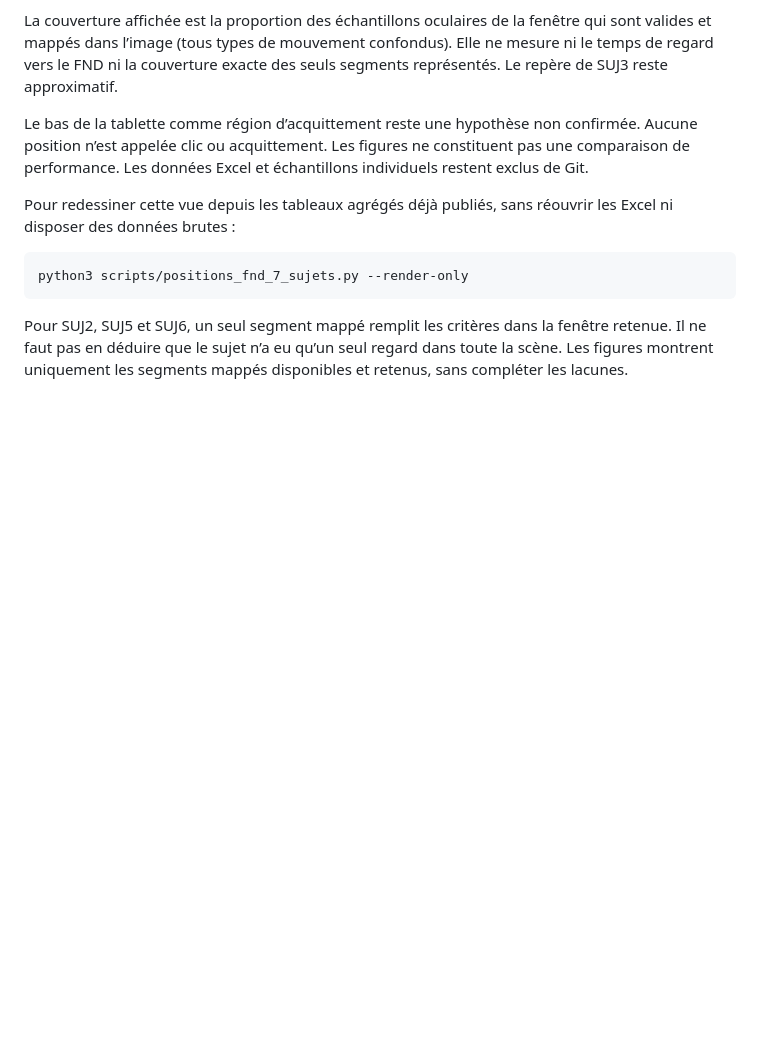
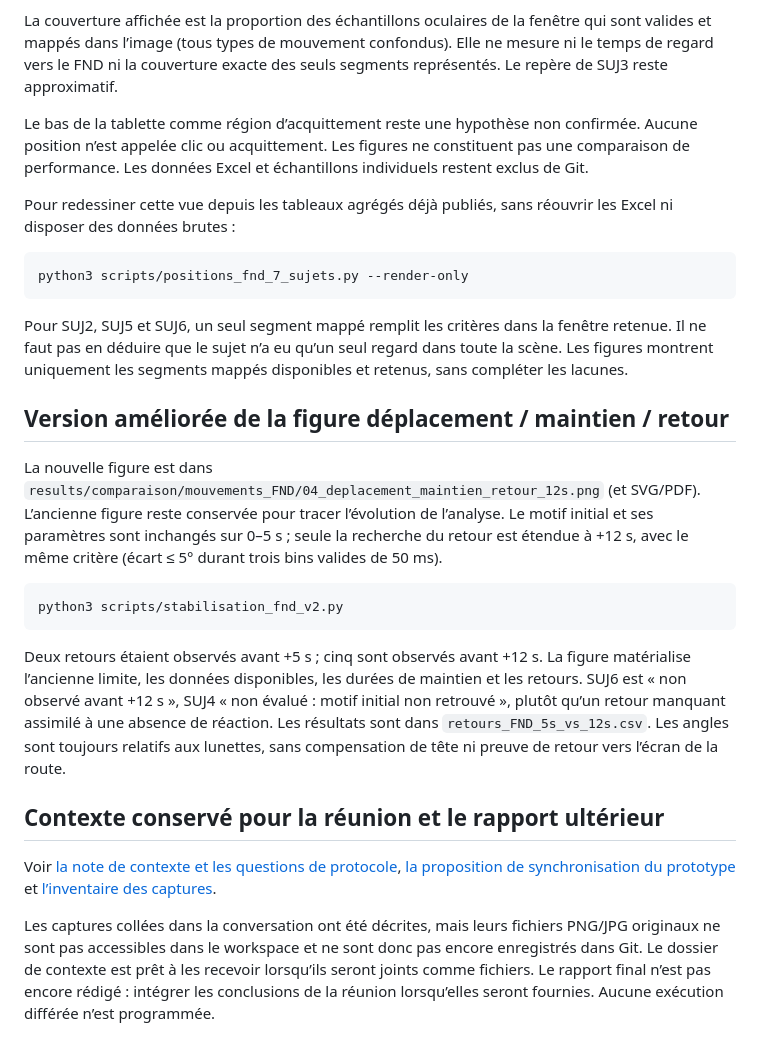
Before and after one commit to emmachabani/AirbusHelico, a Markdown page: README.md, the part around the change. GitHub-like rendering; blank space fills up the shorter version.

Commit message:
Étend l’observation des retours FND et conserve le contexte de réunion et de synchronisation

````diff
--- a/README.md
+++ b/README.md
@@ -589,3 +589,37 @@ Pour SUJ2, SUJ5 et SUJ6, un seul segment mappé remplit les critères dans
 la fenêtre retenue. Il ne faut pas en déduire que le sujet n’a eu qu’un
 seul regard dans toute la scène. Les figures montrent uniquement les
 segments mappés disponibles et retenus, sans compléter les lacunes.
+
+## Version améliorée de la figure déplacement / maintien / retour
+
+La nouvelle figure est dans
+`results/comparaison/mouvements_FND/04_deplacement_maintien_retour_12s.png`
+(et SVG/PDF). L’ancienne figure reste conservée pour tracer l’évolution de
+l’analyse. Le motif initial et ses paramètres sont inchangés sur 0–5 s ;
+seule la recherche du retour est étendue à +12 s, avec le même critère
+(écart ≤ 5° durant trois bins valides de 50 ms).
+
+```bash
+python3 scripts/stabilisation_fnd_v2.py
+```
+
+Deux retours étaient observés avant +5 s ; cinq sont observés avant +12 s.
+La figure matérialise l’ancienne limite, les données disponibles, les durées
+de maintien et les retours. SUJ6 est « non observé avant +12 s », SUJ4
+« non évalué : motif initial non retrouvé », plutôt qu’un retour manquant
+assimilé à une absence de réaction. Les résultats sont dans
+`retours_FND_5s_vs_12s.csv`. Les angles sont toujours relatifs aux lunettes,
+sans compensation de tête ni preuve de retour vers l’écran de la route.
+
+## Contexte conservé pour la réunion et le rapport ultérieur
+
+Voir [la note de contexte et les questions de protocole](docs/contexte/point_reunion_et_rapport.md),
+[la proposition de synchronisation du prototype](docs/contexte/synchronisation_prototype.md)
+et [l’inventaire des captures](docs/contexte/captures/README.md).
+
+Les captures collées dans la conversation ont été décrites, mais leurs
+fichiers PNG/JPG originaux ne sont pas accessibles dans le workspace et
+ne sont donc pas encore enregistrés dans Git. Le dossier de contexte est
+prêt à les recevoir lorsqu’ils seront joints comme fichiers.
+Le rapport final n’est pas encore rédigé : intégrer les conclusions de la
+réunion lorsqu’elles seront fournies. Aucune exécution différée n’est programmée.
````
Also changed, not shown: docs/contexte/point_reunion_et_rapport.md (added, +90 -0 lines), docs/contexte/synchronisation_prototype.md (added, +80 -0 lines), results/comparaison/mouvements_FND/04_deplacement_maintien_retour_12s.png (added), 6 other files.
